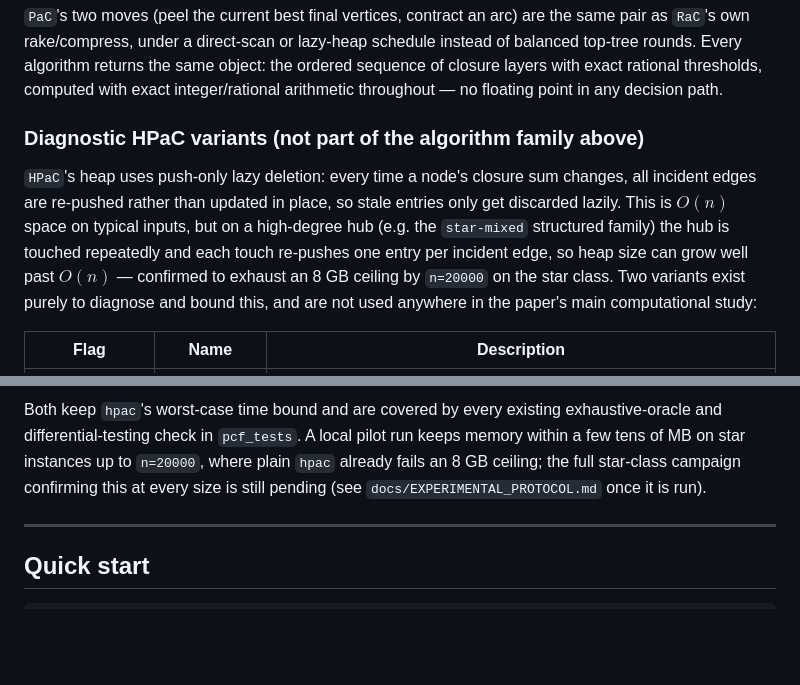
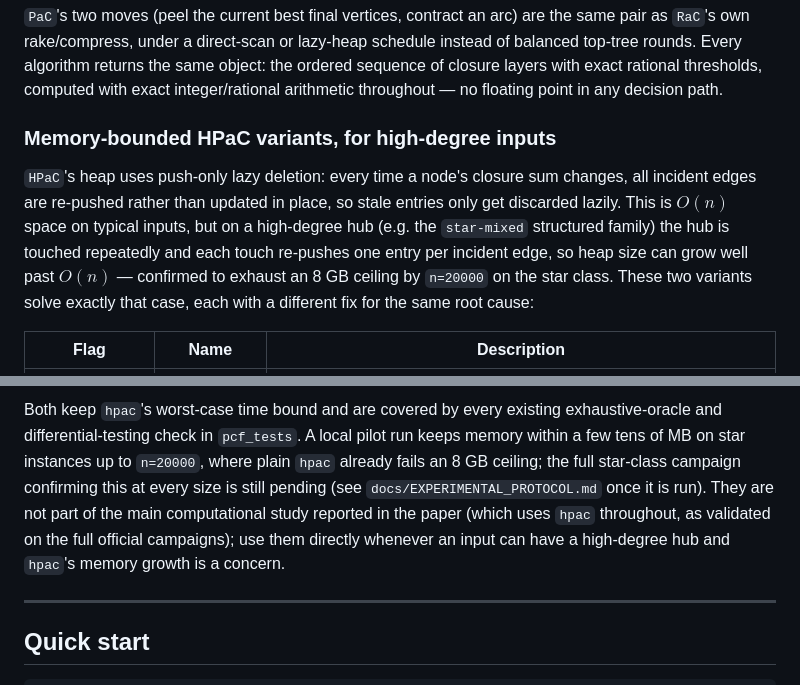
Before and after one commit to fabiofurini/parametric-closure-forests, a Markdown page: README.md, 2 parts joined by grey strips. Rendered like a GitHub page; blank space fills up the shorter version.

```diff
--- a/README.md
+++ b/README.md
@@ -38,7 +38,7 @@ returns the same object: the ordered sequence of closure layers with exact
 rational thresholds, computed with exact integer/rational arithmetic
 throughout — no floating point in any decision path.
 
-### Diagnostic HPaC variants (not part of the algorithm family above)
+### Memory-bounded HPaC variants, for high-degree inputs
 
 `HPaC`'s heap uses push-only lazy deletion: every time a node's closure sum
 changes, all incident edges are re-pushed rather than updated in place, so
@@ -46,9 +46,8 @@ stale entries only get discarded lazily. This is $O(n)$ space on typical
 inputs, but on a high-degree hub (e.g. the `star-mixed` structured family)
 the hub is touched repeatedly and each touch re-pushes one entry per
 incident edge, so heap size can grow well past $O(n)$ — confirmed to exhaust
-an 8 GB ceiling by `n=20000` on the star class. Two variants exist purely to
-diagnose and bound this, and are not used anywhere in the paper's main
-computational study:
+an 8 GB ceiling by `n=20000` on the star class. These two variants solve
+exactly that case, each with a different fix for the same root cause:
 
 | Flag | Name | Description |
 |---|---|---|
@@ -60,7 +59,11 @@ exhaustive-oracle and differential-testing check in `pcf_tests`. A local
 pilot run keeps memory within a few tens of MB on star instances up to
 `n=20000`, where plain `hpac` already fails an 8 GB ceiling; the full
 star-class campaign confirming this at every size is still pending (see
-`docs/EXPERIMENTAL_PROTOCOL.md` once it is run).
+`docs/EXPERIMENTAL_PROTOCOL.md` once it is run). They are not part of the
+main computational study reported in the paper (which uses `hpac`
+throughout, as validated on the full official campaigns); use them directly
+whenever an input can have a high-degree hub and `hpac`'s memory growth is
+a concern.
 
 ---
 
```
Also changed, not shown: docs/ARCHITECTURE.md (+18 -16 lines).
